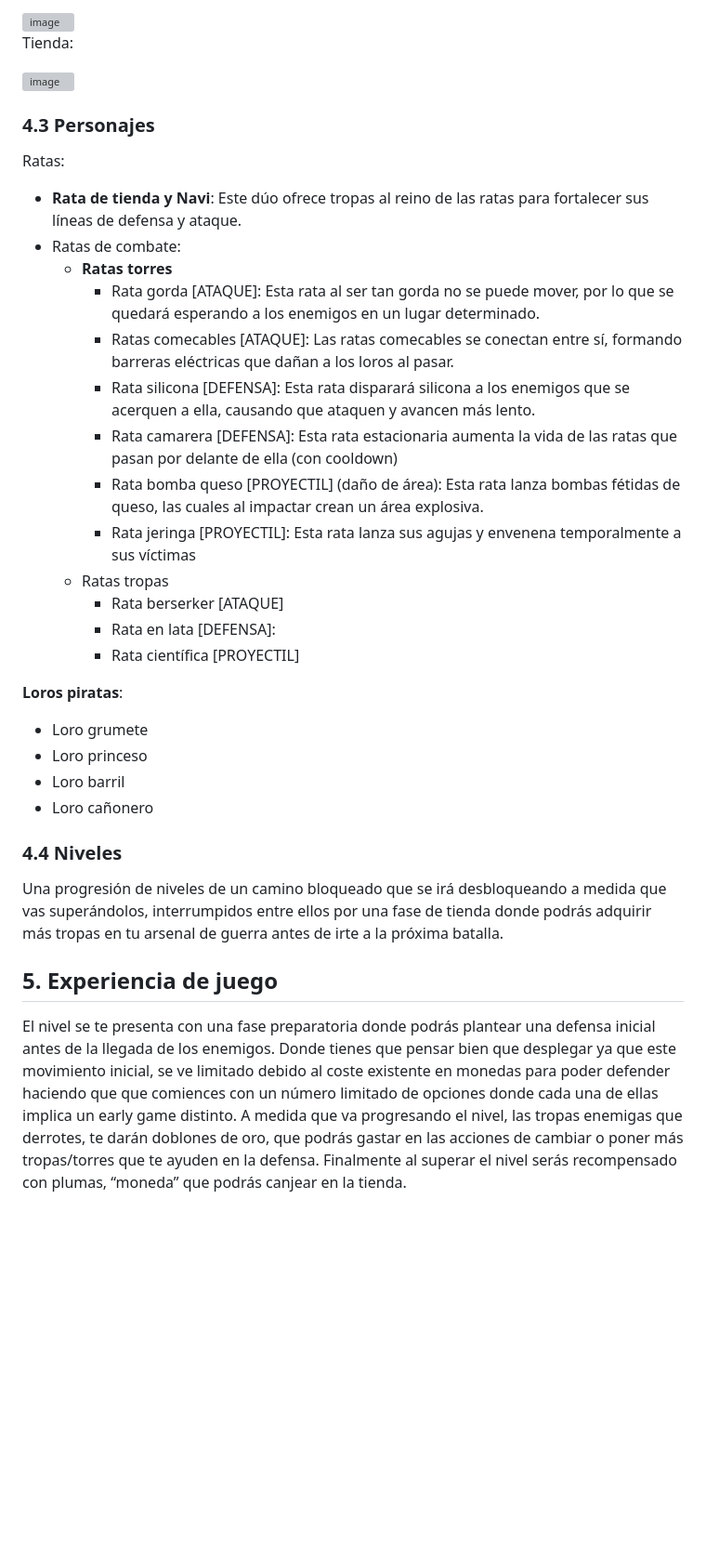
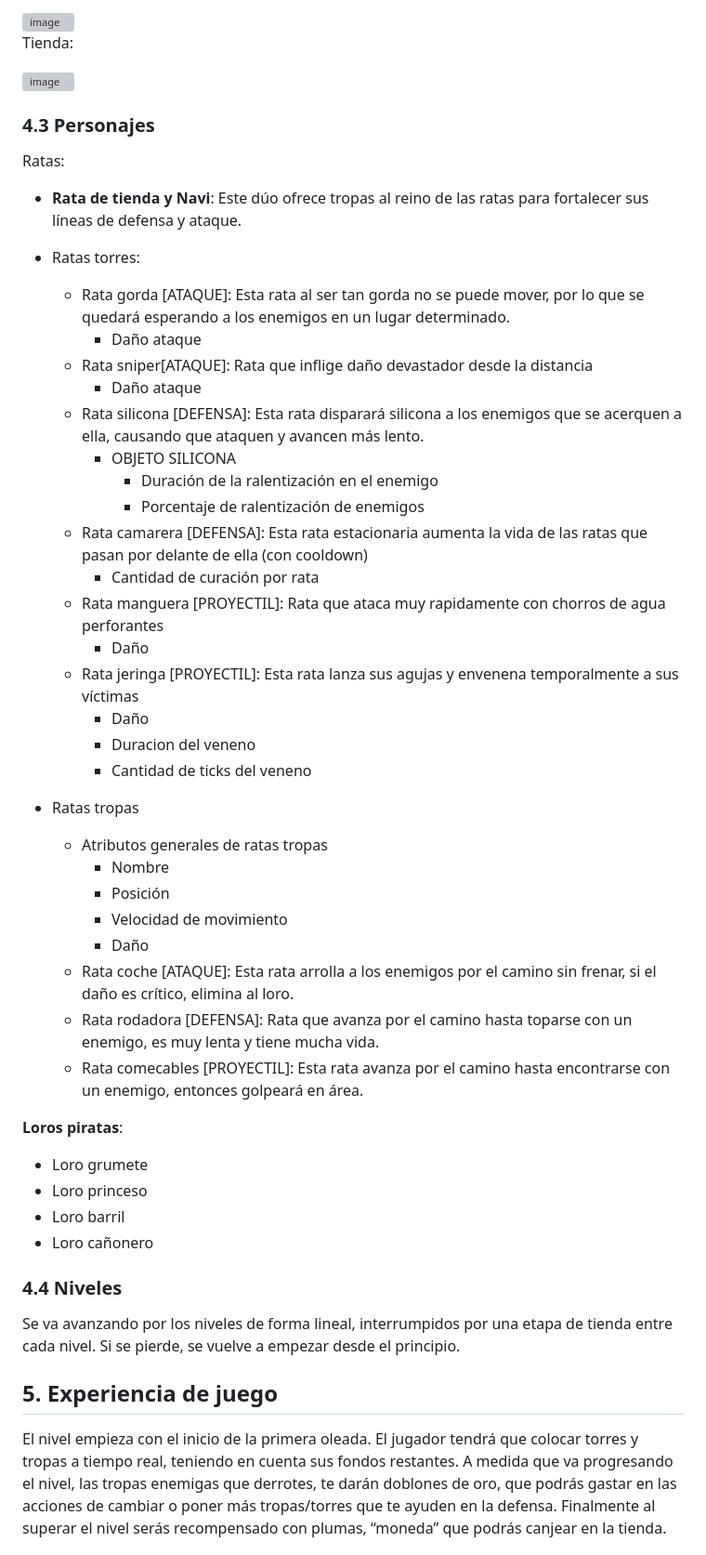
Before and after one commit to Triktor1/La-Casa-de-las-Ratas-PVLI, a Markdown page: GDD.md, the part around the change printed below. Shown: that part at 93% size. GitHub-like rendering; blank space fills up the shorter version; grey boxes are pictures that could not be loaded.

```diff
--- a/GDD.md
+++ b/GDD.md
@@ -91,18 +82,33 @@ Tienda:
 Ratas:
 
 - **Rata de tienda y Navi**: Este dúo ofrece tropas al reino de las ratas para fortalecer sus líneas de defensa y ataque.
-- Ratas de combate:
-  - **Ratas torres**
-    - Rata gorda [ATAQUE]: Esta rata al ser tan gorda no se puede mover, por lo que se quedará esperando a los enemigos en un lugar determinado.
-    - Ratas comecables [ATAQUE]: Las ratas comecables se conectan entre sí, formando barreras eléctricas que dañan a los loros al pasar.
-    - Rata silicona [DEFENSA]: Esta rata disparará silicona a los enemigos que se acerquen a ella, causando que ataquen y avancen más lento.
-    - Rata camarera [DEFENSA]: Esta rata estacionaria aumenta la vida de las ratas que pasan por delante de ella (con cooldown)
-    - Rata bomba queso [PROYECTIL] (daño de área): Esta rata lanza bombas fétidas de queso, las cuales al impactar crean un área explosiva.
-    - Rata jeringa [PROYECTIL]:  Esta rata lanza sus agujas y envenena temporalmente a sus víctimas
-  - Ratas tropas
-    - Rata berserker [ATAQUE]
-    - Rata en lata [DEFENSA]:
-    - Rata científica [PROYECTIL]
+- Ratas torres:
+  - Rata gorda [ATAQUE]: Esta rata al ser tan gorda no se puede mover, por lo que se quedará esperando a los enemigos en un lugar determinado.
+    - Daño ataque
+  - Rata sniper[ATAQUE]: Rata que inflige daño devastador desde la distancia
+    - Daño ataque
+  - Rata silicona [DEFENSA]: Esta rata disparará silicona a los enemigos que se acerquen a ella, causando que ataquen y avancen más lento.
+    - OBJETO SILICONA
+      - Duración de la ralentización en el enemigo
+      - Porcentaje de ralentización de enemigos
+  - Rata camarera [DEFENSA]: Esta rata estacionaria aumenta la vida de las ratas que pasan por delante de ella (con cooldown)
+    - Cantidad de curación por rata
+  - Rata manguera [PROYECTIL]: Rata que ataca muy rapidamente con chorros de agua perforantes
+    - Daño
+  - Rata jeringa [PROYECTIL]:  Esta rata lanza sus agujas y envenena temporalmente a sus víctimas
+    - Daño
+    - Duracion del veneno
+    - Cantidad de ticks del veneno
+
+- Ratas tropas
+  - Atributos generales de ratas tropas
+    - Nombre
+    - Posición
+    - Velocidad de movimiento
+    - Daño
+  - Rata coche  [ATAQUE]: Esta rata arrolla a los enemigos por el camino sin frenar, si el daño es crítico, elimina al loro.
+  - Rata rodadora [DEFENSA]: Rata que avanza por el camino hasta toparse con un enemigo, es muy lenta y tiene mucha vida.
+  - Rata comecables [PROYECTIL]: Esta rata avanza por el camino hasta encontrarse con un enemigo, entonces golpeará en área.
 
 **Loros piratas**:
 - Loro grumete
@@ -111,10 +117,10 @@ Ratas:
 - Loro cañonero
 
 ### 4.4 Niveles
-Una progresión de niveles de un camino bloqueado que se irá desbloqueando a medida que vas superándolos, interrumpidos entre ellos por una fase de tienda donde podrás adquirir más tropas en tu arsenal de guerra antes de irte a la próxima batalla.
+Se va avanzando por los niveles de forma lineal, interrumpidos por una etapa de tienda entre cada nivel. Si se pierde, se vuelve a empezar desde el principio.
 
 ## 5. Experiencia de juego
-El nivel se te presenta con una fase preparatoria donde podrás plantear una defensa inicial antes de la llegada de los enemigos. Donde tienes que pensar bien que desplegar ya que este movimiento inicial,  se ve limitado debido al coste existente en monedas para poder defender haciendo que que comiences con un número limitado de opciones donde cada una de ellas implica un early game distinto.
+El nivel empieza con el inicio de la primera oleada. El jugador tendrá que colocar torres y tropas a tiempo real, teniendo en cuenta sus fondos restantes.
 A medida que va progresando el nivel, las tropas enemigas que derrotes, te darán doblones de oro, que podrás gastar en las acciones de cambiar o poner más tropas/torres que te ayuden en la defensa.
 Finalmente al superar el nivel serás recompensado con plumas, “moneda” que podrás canjear en la tienda.
 
```
Also changed, not shown: other parts of GDD.md (+11 -20 lines).
